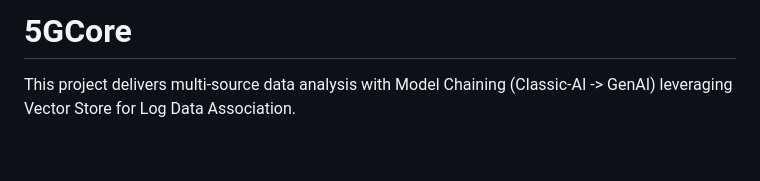
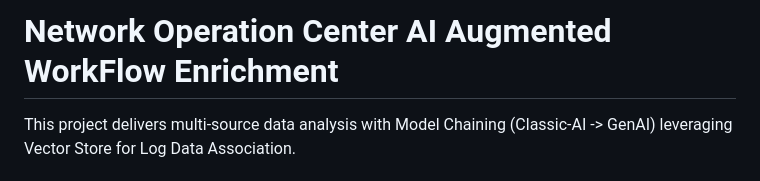
Before and after one commit to tme-osx/TME-AIX, a Markdown page: 5gprod/ReadMe.md, the part around the change. Drawn GitHub-style; blank space fills up the shorter version.

```diff
--- a/5gprod/ReadMe.md
+++ b/5gprod/ReadMe.md
@@ -1,5 +1,5 @@
 
-# 5GCore
+# Network Operation Center AI Augmented WorkFlow Enrichment
 This project delivers multi-source data analysis with Model Chaining (Classic-AI -> GenAI) leveraging Vector Store for Log Data Association.
 
 ## DataSet
```
